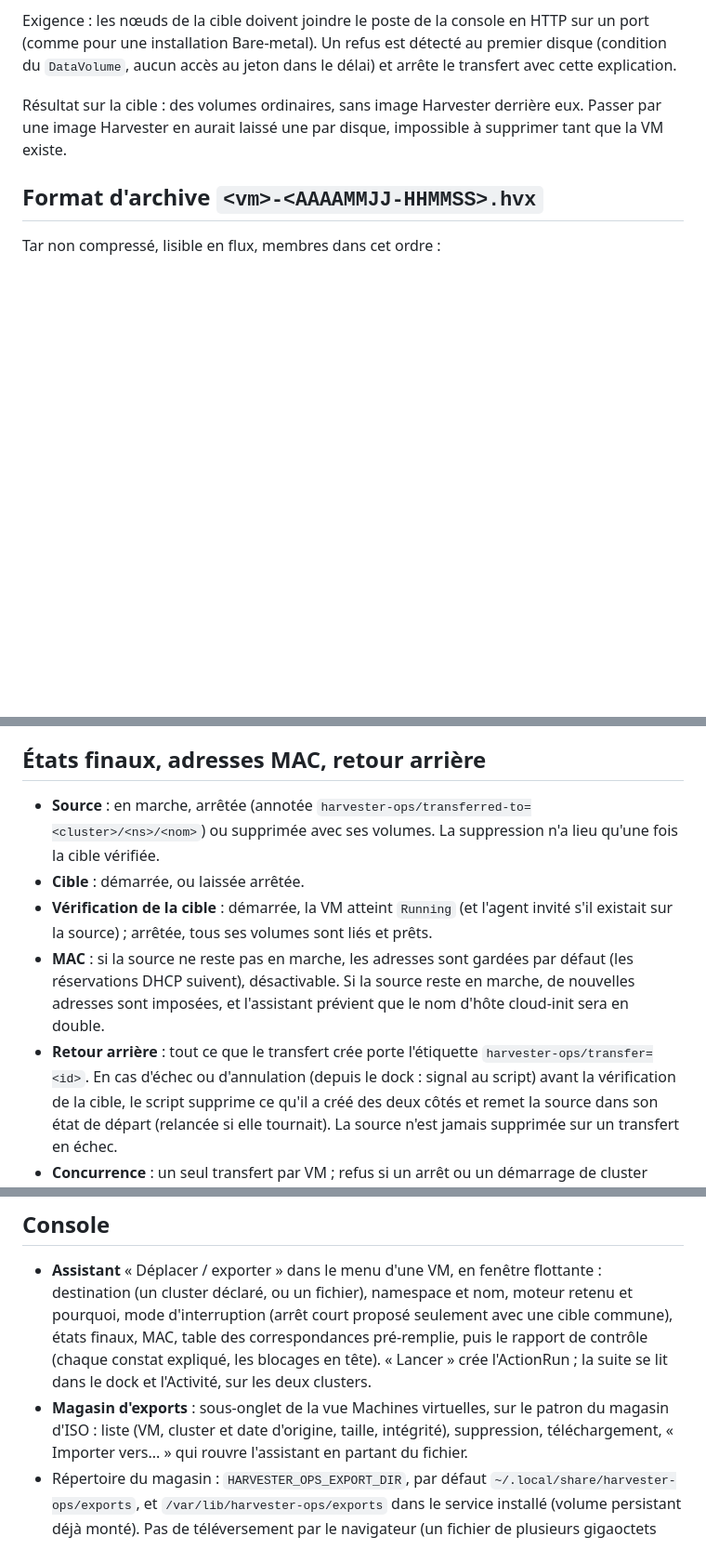
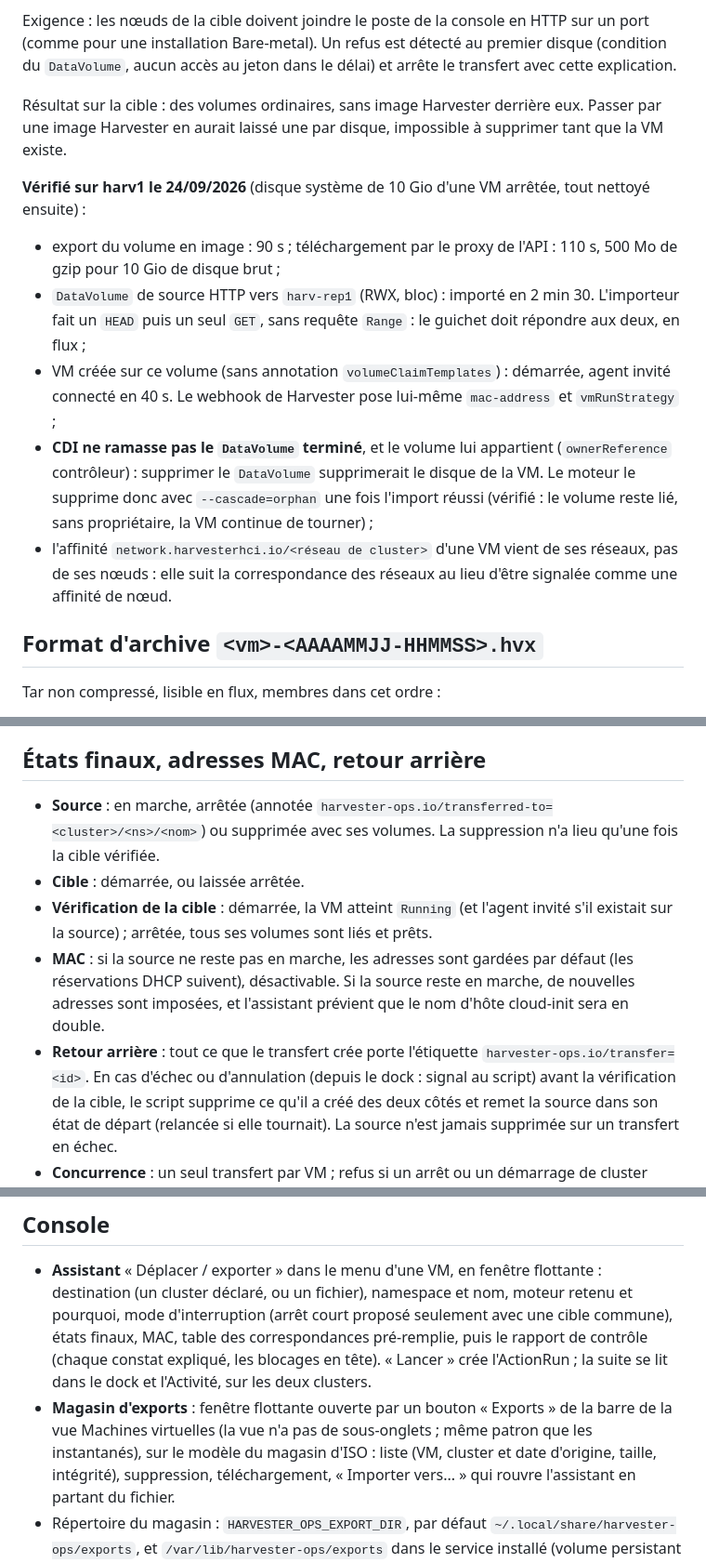
Before and after one commit to jniedergang/harvester-ops, a Markdown page: docs/design/2026-09-24-migration-vm.md, 3 parts joined by grey strips. Shown at 93% size. Rendered like a GitHub page; blank space fills up the shorter version.

Commit message:
docs: migration design, what the first real test on harv1 showed

```diff
--- a/docs/design/2026-09-24-migration-vm.md
+++ b/docs/design/2026-09-24-migration-vm.md
@@ -193,6 +193,26 @@ Résultat sur la cible : des volumes ordinaires, sans image Harvester
 derrière eux. Passer par une image Harvester en aurait laissé une par disque,
 impossible à supprimer tant que la VM existe.
 
+**Vérifié sur harv1 le 24/09/2026** (disque système de 10 Gio d'une VM
+arrêtée, tout nettoyé ensuite) :
+
+- export du volume en image : 90 s ; téléchargement par le proxy de l'API :
+  110 s, 500 Mo de gzip pour 10 Gio de disque brut ;
+- `DataVolume` de source HTTP vers `harv-rep1` (RWX, bloc) : importé en
+  2 min 30. L'importeur fait un `HEAD` puis un seul `GET`, sans requête
+  `Range` : le guichet doit répondre aux deux, en flux ;
+- VM créée sur ce volume (sans annotation `volumeClaimTemplates`) : démarrée,
+  agent invité connecté en 40 s. Le webhook de Harvester pose lui-même
+  `mac-address` et `vmRunStrategy` ;
+- **CDI ne ramasse pas le `DataVolume` terminé**, et le volume lui appartient
+  (`ownerReference` contrôleur) : supprimer le `DataVolume` supprimerait le
+  disque de la VM. Le moteur le supprime donc avec `--cascade=orphan` une fois
+  l'import réussi (vérifié : le volume reste lié, sans propriétaire, la VM
+  continue de tourner) ;
+- l'affinité `network.harvesterhci.io/<réseau de cluster>` d'une VM vient de
+  ses réseaux, pas de ses nœuds : elle suit la correspondance des réseaux au
+  lieu d'être signalée comme une affinité de nœud.
+
 ## Format d'archive `<vm>-<AAAAMMJJ-HHMMSS>.hvx`
 
 Tar non compressé, lisible en flux, membres dans cet ordre :
@@ -212,7 +232,7 @@ VM ne redémarre pas comme avant). L'assistant le signale.
 ## États finaux, adresses MAC, retour arrière
 
 - **Source** : en marche, arrêtée (annotée
-  `harvester-ops/transferred-to=<cluster>/<ns>/<nom>`) ou supprimée avec ses
+  `harvester-ops.io/transferred-to=<cluster>/<ns>/<nom>`) ou supprimée avec ses
   volumes. La suppression n'a lieu qu'une fois la cible vérifiée.
 - **Cible** : démarrée, ou laissée arrêtée.
 - **Vérification de la cible** : démarrée, la VM atteint `Running` (et
@@ -223,7 +243,7 @@ VM ne redémarre pas comme avant). L'assistant le signale.
   reste en marche, de nouvelles adresses sont imposées, et l'assistant
   prévient que le nom d'hôte cloud-init sera en double.
 - **Retour arrière** : tout ce que le transfert crée porte l'étiquette
-  `harvester-ops/transfer=<id>`. En cas d'échec ou d'annulation (depuis le
+  `harvester-ops.io/transfer=<id>`. En cas d'échec ou d'annulation (depuis le
   dock : signal au script) avant la vérification de la cible, le script
   supprime ce qu'il a créé des deux côtés et remet la source dans son état de
   départ (relancée si elle tournait). La source n'est jamais supprimée sur un
@@ -241,8 +261,9 @@ VM ne redémarre pas comme avant). L'assistant le signale.
   correspondances pré-remplie, puis le rapport de contrôle (chaque constat
   expliqué, les blocages en tête). « Lancer » crée l'ActionRun ; la suite se
   lit dans le dock et l'Activité, sur les deux clusters.
-- **Magasin d'exports** : sous-onglet de la vue Machines virtuelles, sur le
-  patron du magasin d'ISO : liste (VM, cluster et date d'origine, taille,
+- **Magasin d'exports** : fenêtre flottante ouverte par un bouton « Exports »
+  de la barre de la vue Machines virtuelles (la vue n'a pas de sous-onglets ;
+  même patron que les instantanés), sur le modèle du magasin d'ISO : liste (VM, cluster et date d'origine, taille,
   intégrité), suppression, téléchargement, « Importer vers... » qui rouvre
   l'assistant en partant du fichier.
 - Répertoire du magasin : `HARVESTER_OPS_EXPORT_DIR`, par défaut
```
Also changed, not shown: other parts of docs/design/2026-09-24-migration-vm.md (+2 -2 lines).
